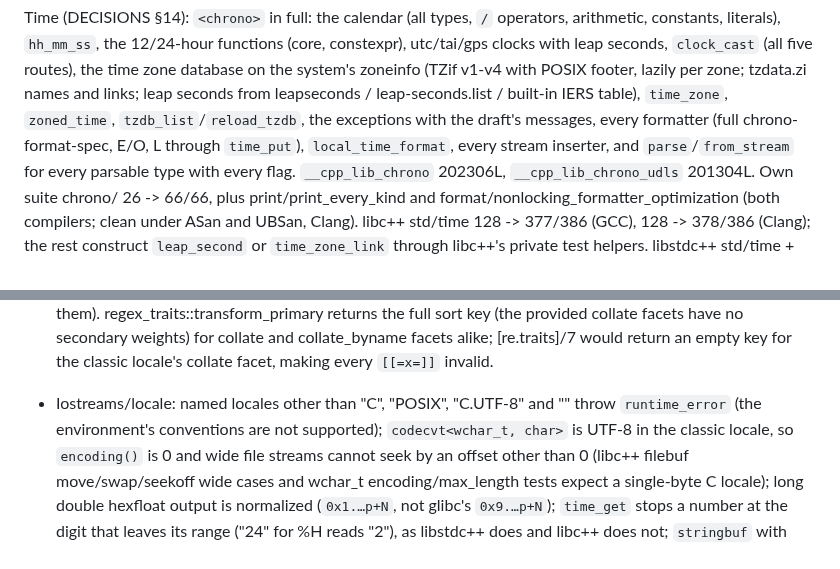
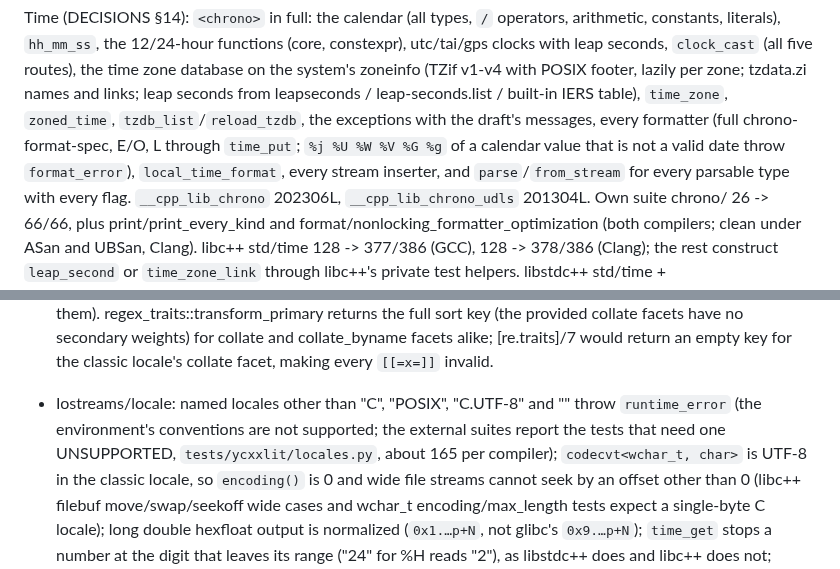
Before and after one commit to yrashk/libycxx, a Markdown page: STATUS.md, 2 parts joined by grey strips. Rendered like a GitHub page.

Commit message:
STATUS: chrono %j/week numbers of invalid dates; named-locale tests UNSUPPORTED
Co-Authored-By: Claude Opus 5.5 <noreply@anthropic.com>

```diff
--- a/STATUS.md
+++ b/STATUS.md
@@ -230,7 +230,8 @@ with leap seconds, `clock_cast` (all five routes), the time zone database on the
 zoneinfo (TZif v1-v4 with POSIX footer, lazily per zone; tzdata.zi names and links; leap seconds
 from leapseconds / leap-seconds.list / built-in IERS table), `time_zone`, `zoned_time`,
 `tzdb_list`/`reload_tzdb`, the exceptions with the draft's messages, every formatter (full
-chrono-format-spec, E/O, L through `time_put`), `local_time_format`, every stream inserter, and
+chrono-format-spec, E/O, L through `time_put`; `%j %U %W %V %G %g` of a calendar value that is
+not a valid date throw `format_error`), `local_time_format`, every stream inserter, and
 `parse`/`from_stream` for every parsable type with every flag. `__cpp_lib_chrono` 202306L,
 `__cpp_lib_chrono_udls` 201304L. Own suite chrono/ 26 -> 66/66, plus print/print_every_kind and
 format/nonlocking_formatter_optimization (both compilers; clean under ASan and UBSan, Clang).
@@ -625,7 +626,8 @@ compilers; `visit_format_arg.pass.cpp` needs `EOF` from `constexpr_char_traits.h
   secondary weights) for collate and collate_byname facets alike; [re.traits]/7 would return an
   empty key for the classic locale's collate facet, making every `[[=x=]]` invalid.
 - Iostreams/locale: named locales other than "C", "POSIX", "C.UTF-8" and "" throw
-  `runtime_error` (the environment's conventions are not supported); `codecvt<wchar_t, char>`
+  `runtime_error` (the environment's conventions are not supported; the external suites report the
+  tests that need one UNSUPPORTED, `tests/ycxxlit/locales.py`, about 165 per compiler); `codecvt<wchar_t, char>`
   is UTF-8 in the classic locale, so `encoding()` is 0 and wide file streams cannot seek by an
   offset other than 0 (libc++ filebuf move/swap/seekoff wide cases and wchar_t encoding/max_length
   tests expect a single-byte C locale); long double hexfloat output is normalized (`0x1.…p+N`,
```
